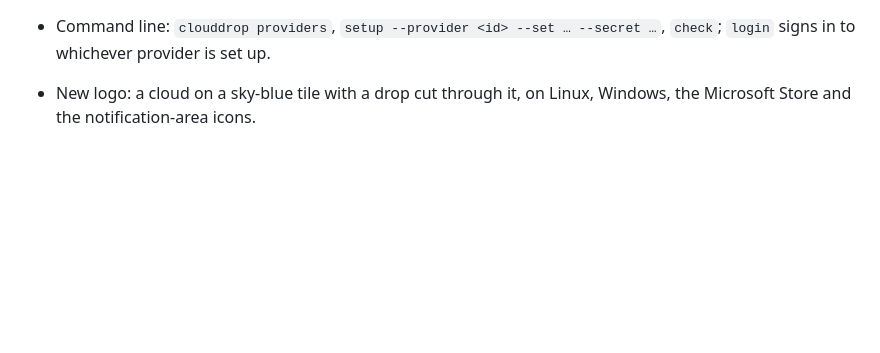
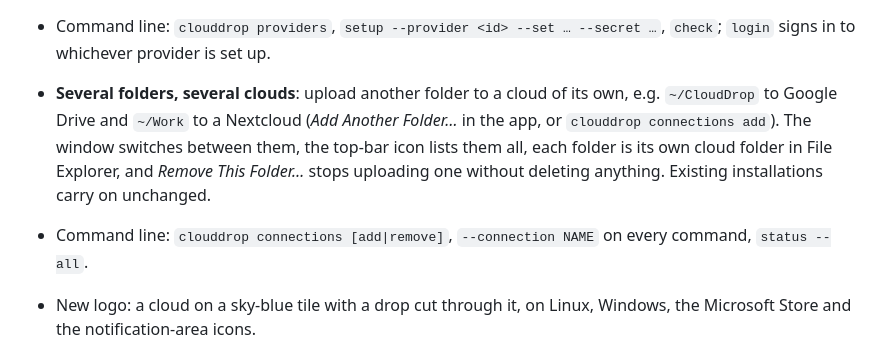
Before and after one commit to Dhiva-Labs/CloudDrop, a Markdown page: CHANGELOG.md, the part around the change. GitHub-like rendering; blank space fills up the shorter version.

```diff
--- a/CHANGELOG.md
+++ b/CHANGELOG.md
@@ -14,6 +14,13 @@ A new look, ARM64, and more clouds.
   ([docs/PROVIDERS.md](docs/PROVIDERS.md)).
 - Command line: `clouddrop providers`, `setup --provider <id> --set … --secret …`, `check`;
   `login` signs in to whichever provider is set up.
+- **Several folders, several clouds**: upload another folder to a cloud of its own, e.g.
+  `~/CloudDrop` to Google Drive and `~/Work` to a Nextcloud (*Add Another Folder…* in the app,
+  or `clouddrop connections add`). The window switches between them, the top-bar icon lists
+  them all, each folder is its own cloud folder in File Explorer, and *Remove This Folder…*
+  stops uploading one without deleting anything. Existing installations carry on unchanged.
+- Command line: `clouddrop connections [add|remove]`, `--connection NAME` on every command,
+  `status --all`.
 
 - New logo: a cloud on a sky-blue tile with a drop cut through it, on Linux, Windows, the
   Microsoft Store and the notification-area icons.
```
Also changed, not shown: docs/DESIGN.md (+22 -2 lines), docs/WINDOWS.md (+10 -1 lines).
